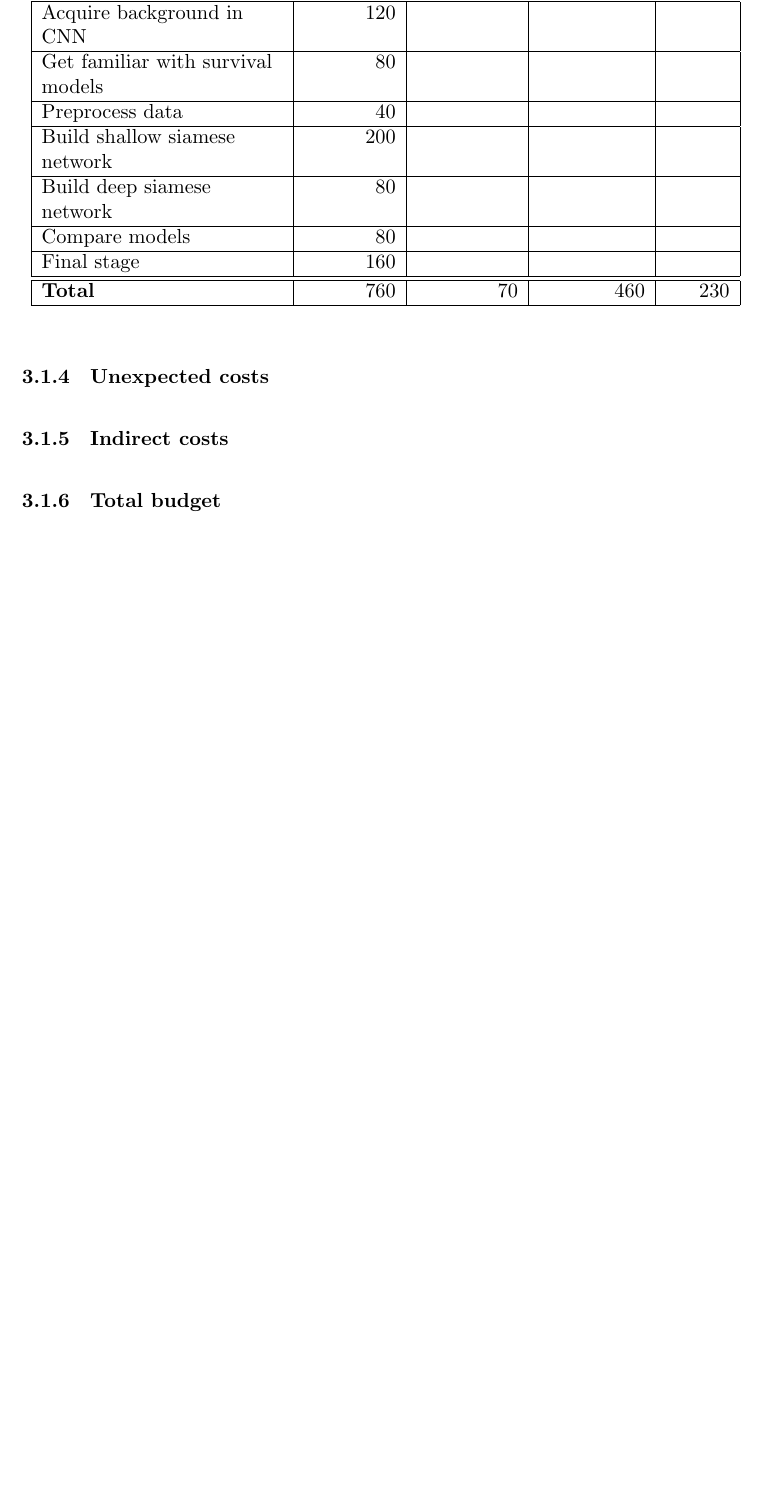
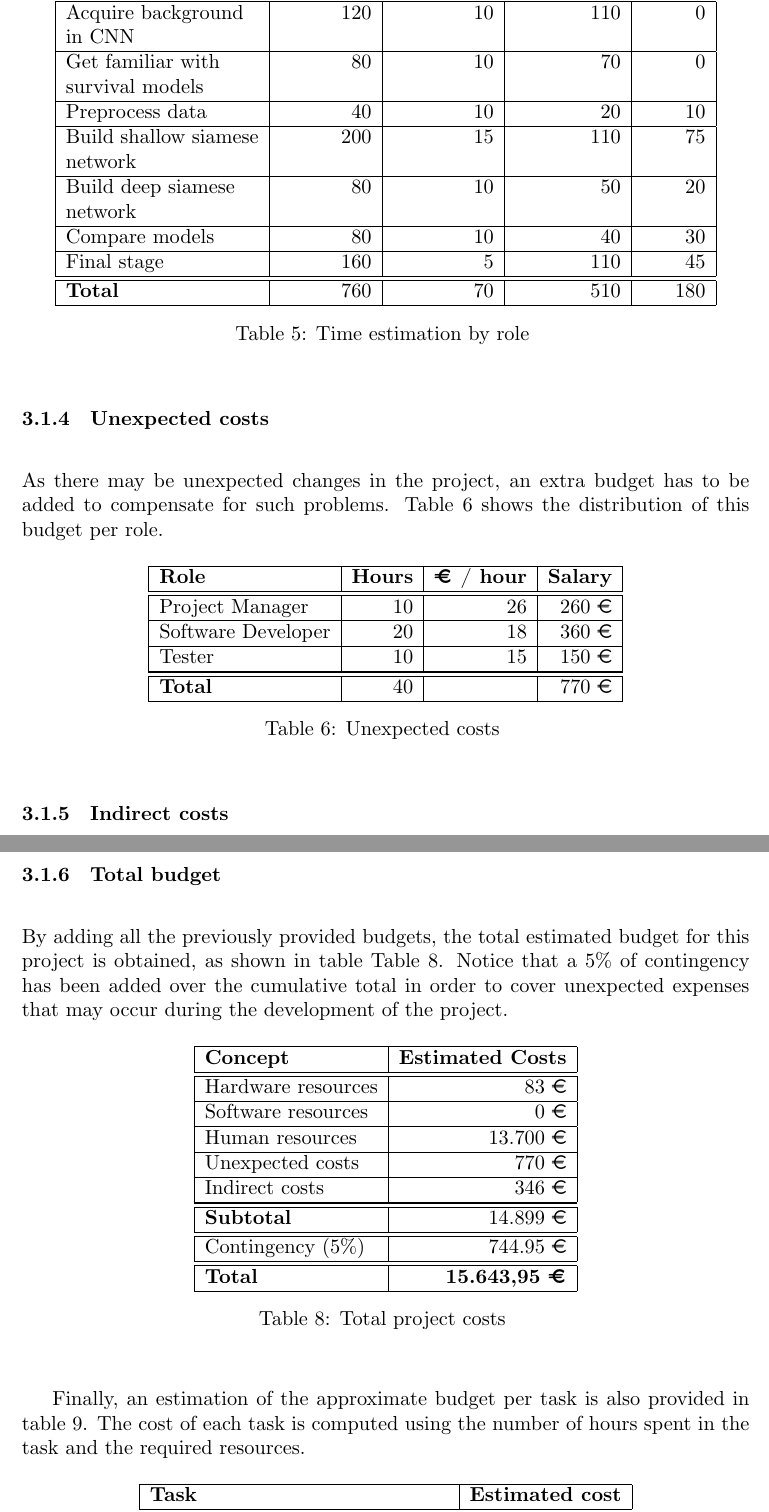
Before and after one commit to jmigual/FIB-TFG, a LaTeX document (LATEX/Deliverables/main.tex, which reads LATEX/Deliverables/003_budget.tex): part of page 21 of 23 before the commit and two parts of pages 21 and 22 of 25 after it, the two joined at a grey line, cut so that both start at the same text, the shorter picture padded with empty space. Compiled offline with XeLaTeX.

Commit message:
Add some budget tables to latex

```diff
--- a/LATEX/Deliverables/003_budget.tex
+++ b/LATEX/Deliverables/003_budget.tex
@@ -92,7 +94,7 @@ of the 760 hours.
 
 \begin{table}[H]
   \centering
-  \begin{tabular}{|P{5cm}|r|r|r|r|}
+  \begin{tabular}{|P{4cm}|r|r|r|r|}
     \hline
     \multirow{2}{*}[-1em]{\textbf{Task}} &
     \multirow{2}{*}[-1em]{\textbf{Duration}} &
@@ -102,19 +104,39 @@ of the 760 hours.
      \parbox[c][1.5cm]{2.2cm}{\textbf{Software \\ Developer}} &
      \textbf{Tester} \\ \hline\hline
 
-     Acquire back\-ground in CNN & 120 & & & \\ \hline
-     Get familiar with survival models & 80 & & & \\ \hline
-     Preprocess data & 40 & & & \\ \hline
-     Build shallow siamese network & 200 & & & \\ \hline
-     Build deep siamese network & 80 & & & \\ \hline
-     Compare models & 80 & & & \\ \hline
-     Final stage & 160 & & & \\
+     Acquire background in CNN & 120 & 10 & 110 & 0 \\ \hline
+     Get familiar with survival models & 80 & 10 & 70 & 0 \\ \hline
+     Preprocess data & 40 & 10 & 20 & 10 \\ \hline
+     Build shallow siamese network & 200 & 15 & 110 & 75 \\ \hline
+     Build deep siamese network & 80 & 10 & 50 & 20 \\ \hline
+     Compare models & 80 & 10 & 40 & 30 \\ \hline
+     Final stage & 160 & 5 & 110 & 45 \\
 
      \hline\hline
-     \textbf{Total} & 760 & 70 & 460 & 230 \\
+     \textbf{Total} & 760 & 70 & 510 & 180 \\
      \hline
   \end{tabular}
+
+  \caption{Time estimation by role \label{tab:time-estimation}}
 \end{table}
 
 \subsubsection{Unexpected costs}
 
+As there may be unexpected changes in the project, an extra budget has to be added to compensate
+for such problems. \autoref{tab:unexpected-costs} shows the distribution of this budget per role.
+
+\begin{table}[H]
+  \centering
+  \begin{tabular}{|l|r|r|r|}
+    \hline
+    \textbf{Role} & \textbf{Hours} & \textbf{€ / hour} & \textbf{Salary} \\ \hline\hline
+    Project Manager & 10 & 26 & 260 € \\ \hline
+    Software Developer & 20 & 18 & 360 € \\ \hline
+    Tester & 10 & 15 & 150 € \\ \hline
+
+    \hline\hline
+    \textbf{Total} & 40 & & 770 € \\
+    \hline
+  \end{tabular}
+  \caption{Unexpected costs \label{tab:unexpected-costs}}
+\end{table}
@@ -123,0 +166,31 @@ of the 760 hours.
+By adding all the previously provided budgets, the total estimated budget for this project
+is obtained, as shown in table \autoref{tab:total-costs}. Notice that a 5\% of contingency
+has been added over the cumulative total in order to cover unexpected expenses that may
+occur during the development of the project.
+
+\begin{table}[H]
+  \centering
+  \begin{tabular}{|l|r|}
+    \hline
+    \textbf{Concept} & \textbf{Estimated Costs} \\ \hline\hline
+
+    Hardware resources & 83 € \\ \hline
+    Software resources & 0 € \\ \hline
+    Human resources & 13.700 € \\ \hline
+    Unexpected costs & 770 € \\ \hline
+    Indirect costs & 346 € \\ \hline
+
+    \hline\hline
+    \textbf{Subtotal} & 14.899 € \\
+    \hline\hline
+    Contingency (5\%) & 744.95 € \\
+    \hline\hline
+    \textbf{Total} & \textbf{15.643,95 €} \\ \hline
+  \end{tabular}
+
+  \caption{Total project costs \label{tab:total-costs}}
+\end{table}
+
+Finally, an estimation of the approximate budget per task is also provided in table 9. The
+cost of each task is computed using the number of hours spent in the task and the required
+resources.
@@ -123,0 +201,3 @@ of the 760 hours.
+    \hline
+    \textbf{Task} & \textbf{Estimated cost} \\
+    \hline\hline
```
Also changed, not shown: LATEX/Deliverables/003_budget.tex (52 more changed lines).
